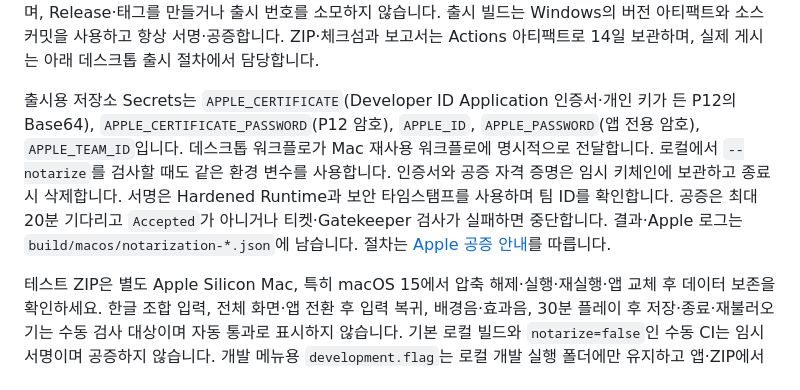
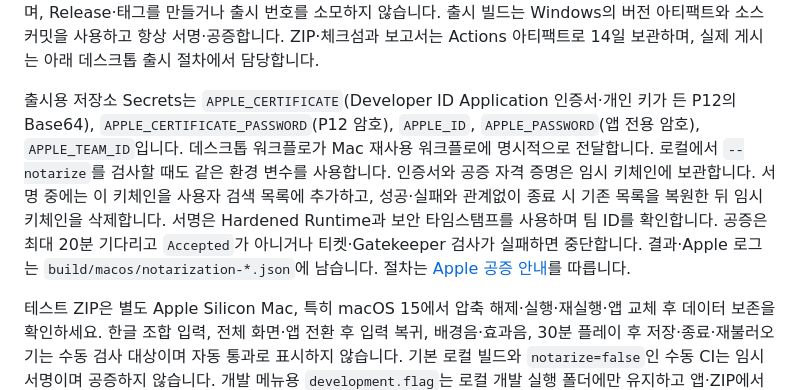
Before and after one commit to shlifedev/Stranded-II-Modern, a Markdown page: docs/development-ko.md, the part around one of its changes. Rendered like a GitHub page.

```diff
--- a/docs/development-ko.md
+++ b/docs/development-ko.md
@@ -202,7 +202,7 @@ python3 -m venv .venv
 
 [Mac CI](../.github/workflows/macos.yml)는 수동 테스트와 데스크톱 출시 워크플로의 재사용 빌드를 지원합니다. `macos-15` ARM64에서 고정 의존성을 검증해 `deps/ci-macos/`에 풀고 준비 → 빌드 → `core` 검사 → ZIP 생성을 실행합니다. **Actions → macOS build → Run workflow**에서 테스트할 브랜치를 선택하세요. 기본값인 `notarize=true`는 Developer ID 서명 → Apple 공증 승인 → 티켓 첨부 → ZIP 재검증까지 실행합니다. `false`는 임시 서명한 미리보기 ZIP만 만듭니다. 수동 실행은 Windows 미리보기와 같은 `ci.py version`으로 `-local` 버전을 생성하며, Release·태그를 만들거나 출시 번호를 소모하지 않습니다. 출시 빌드는 Windows의 버전 아티팩트와 소스 커밋을 사용하고 항상 서명·공증합니다. ZIP·체크섬과 보고서는 Actions 아티팩트로 14일 보관하며, 실제 게시는 아래 데스크톱 출시 절차에서 담당합니다.
 
-출시용 저장소 Secrets는 `APPLE_CERTIFICATE`(Developer ID Application 인증서·개인 키가 든 P12의 Base64), `APPLE_CERTIFICATE_PASSWORD`(P12 암호), `APPLE_ID`, `APPLE_PASSWORD`(앱 전용 암호), `APPLE_TEAM_ID`입니다. 데스크톱 워크플로가 Mac 재사용 워크플로에 명시적으로 전달합니다. 로컬에서 `--notarize`를 검사할 때도 같은 환경 변수를 사용합니다. 인증서와 공증 자격 증명은 임시 키체인에 보관하고 종료 시 삭제합니다. 서명은 Hardened Runtime과 보안 타임스탬프를 사용하며 팀 ID를 확인합니다. 공증은 최대 20분 기다리고 `Accepted`가 아니거나 티켓·Gatekeeper 검사가 실패하면 중단합니다. 결과·Apple 로그는 `build/macos/notarization-*.json`에 남습니다. 절차는 [Apple 공증 안내](https://developer.apple.com/documentation/security/customizing-the-notarization-workflow)를 따릅니다.
+출시용 저장소 Secrets는 `APPLE_CERTIFICATE`(Developer ID Application 인증서·개인 키가 든 P12의 Base64), `APPLE_CERTIFICATE_PASSWORD`(P12 암호), `APPLE_ID`, `APPLE_PASSWORD`(앱 전용 암호), `APPLE_TEAM_ID`입니다. 데스크톱 워크플로가 Mac 재사용 워크플로에 명시적으로 전달합니다. 로컬에서 `--notarize`를 검사할 때도 같은 환경 변수를 사용합니다. 인증서와 공증 자격 증명은 임시 키체인에 보관합니다. 서명 중에는 이 키체인을 사용자 검색 목록에 추가하고, 성공·실패와 관계없이 종료 시 기존 목록을 복원한 뒤 임시 키체인을 삭제합니다. 서명은 Hardened Runtime과 보안 타임스탬프를 사용하며 팀 ID를 확인합니다. 공증은 최대 20분 기다리고 `Accepted`가 아니거나 티켓·Gatekeeper 검사가 실패하면 중단합니다. 결과·Apple 로그는 `build/macos/notarization-*.json`에 남습니다. 절차는 [Apple 공증 안내](https://developer.apple.com/documentation/security/customizing-the-notarization-workflow)를 따릅니다.
 
 테스트 ZIP은 별도 Apple Silicon Mac, 특히 macOS 15에서 압축 해제·실행·재실행·앱 교체 후 데이터 보존을 확인하세요. 한글 조합 입력, 전체 화면·앱 전환 후 입력 복귀, 배경음·효과음, 30분 플레이 후 저장·종료·재불러오기는 수동 검사 대상이며 자동 통과로 표시하지 않습니다. 기본 로컬 빌드와 `notarize=false`인 수동 CI는 임시 서명이며 공증하지 않습니다. 개발 메뉴용 `development.flag`는 로컬 개발 실행 폴더에만 유지하고 앱·ZIP에서는 제외합니다. 네이티브 동영상·원시 TCP/UDP, Intel과 네이티브 Extended는 지원하지 않습니다.
 
```
Also changed, not shown: other parts of docs/development-ko.md (+1 -1 lines), docs/development.md (+2 -2 lines).
